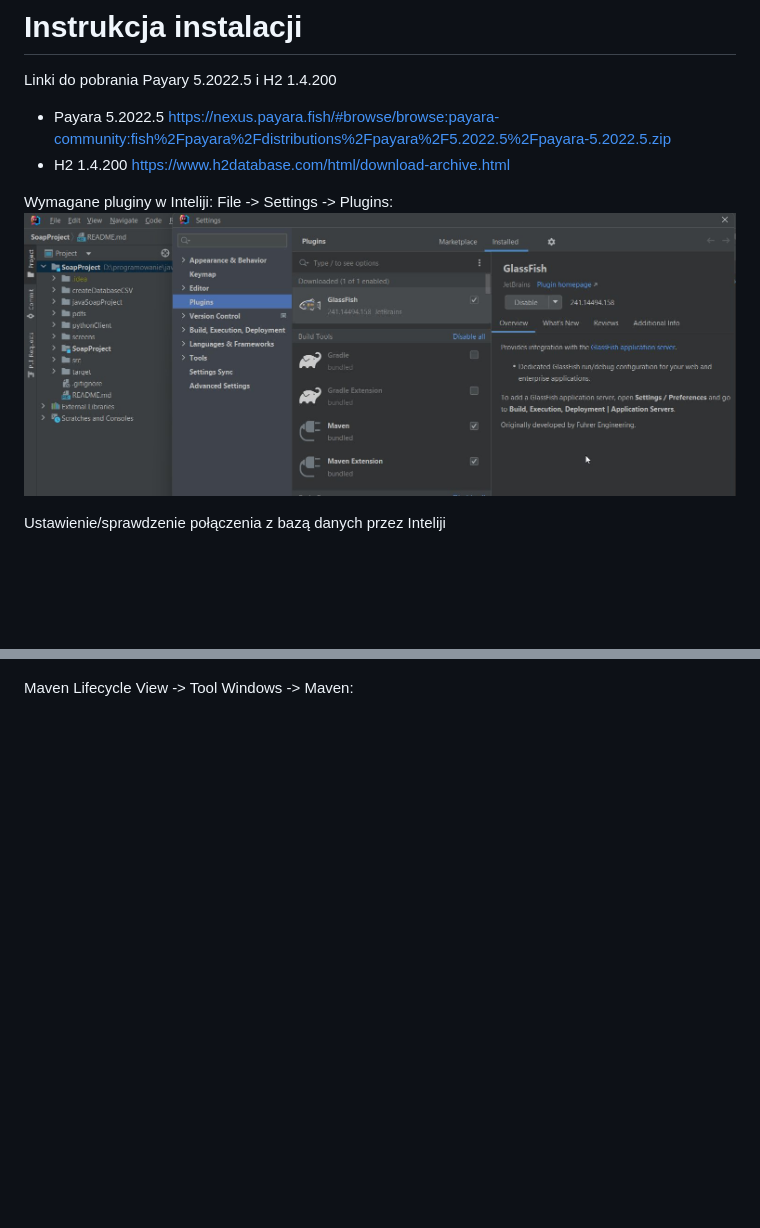
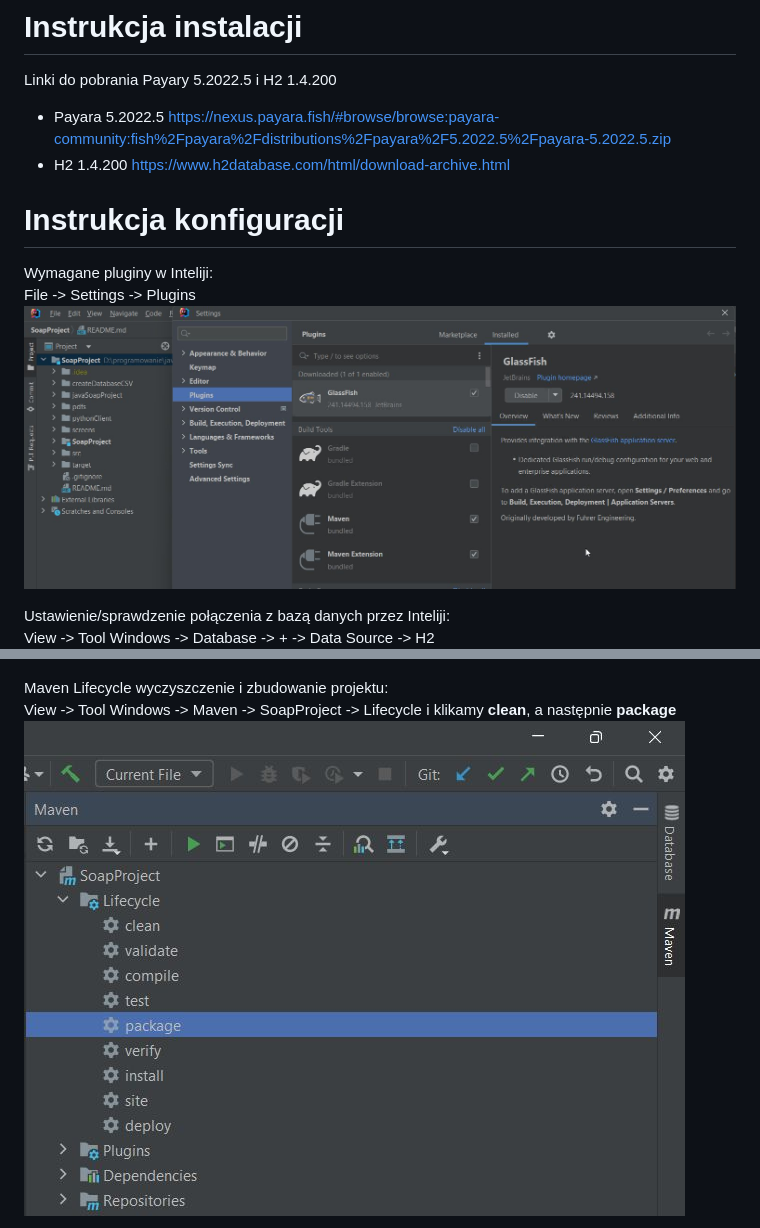
Before and after one commit to rzymski/SoapProject, a Markdown page: README.md, 2 parts joined by grey strips. Drawn GitHub-style; blank space fills up the shorter version.

Commit message:
REDME.md aktualizacja konfiguracji

```diff
--- a/README.md
+++ b/README.md
@@ -25,11 +25,17 @@ Linki do pobrania Payary 5.2022.5 i H2 1.4.200
 - Payara 5.2022.5 https://nexus.payara.fish/#browse/browse:payara-community:fish%2Fpayara%2Fdistributions%2Fpayara%2F5.2022.5%2Fpayara-5.2022.5.zip
 - H2 1.4.200 https://www.h2database.com/html/download-archive.html
 
-Wymagane pluginy w Inteliji: File -> Settings -> Plugins:
+
+# Instrukcja konfiguracji
+Wymagane pluginy w Inteliji:
+File -> Settings -> Plugins
 ![Alt text](screens/plugins.jpg?raw=true "Pluginy")
 
-Ustawienie/sprawdzenie połączenia z bazą danych przez Inteliji
+Ustawienie/sprawdzenie połączenia z bazą danych przez Inteliji:
+View -> Tool Windows -> Database -> + -> Data Source -> H2
 ![Alt text](screens/ustawienaPolaczeniaBazyWInteliji.png?raw=true "Polaczenie z baza danych przez Inteliji")
 
-Maven Lifecycle View -> Tool Windows -> Maven:
+Maven Lifecycle wyczyszczenie i zbudowanie projektu:
+View -> Tool Windows -> Maven -> SoapProject -> Lifecycle i klikamy **clean**, a następnie **package**
+![Alt text](screens/maven.jpg?raw=true "Pluginy")
 
```
Also changed, not shown: other parts of README.md (+8 -0 lines), screens/payaraConfigurationCz1.png (added), screens/payaraConfigurationCz2.png (added), screens/payaraConfigurationCz3.png (added), 4 other files.
